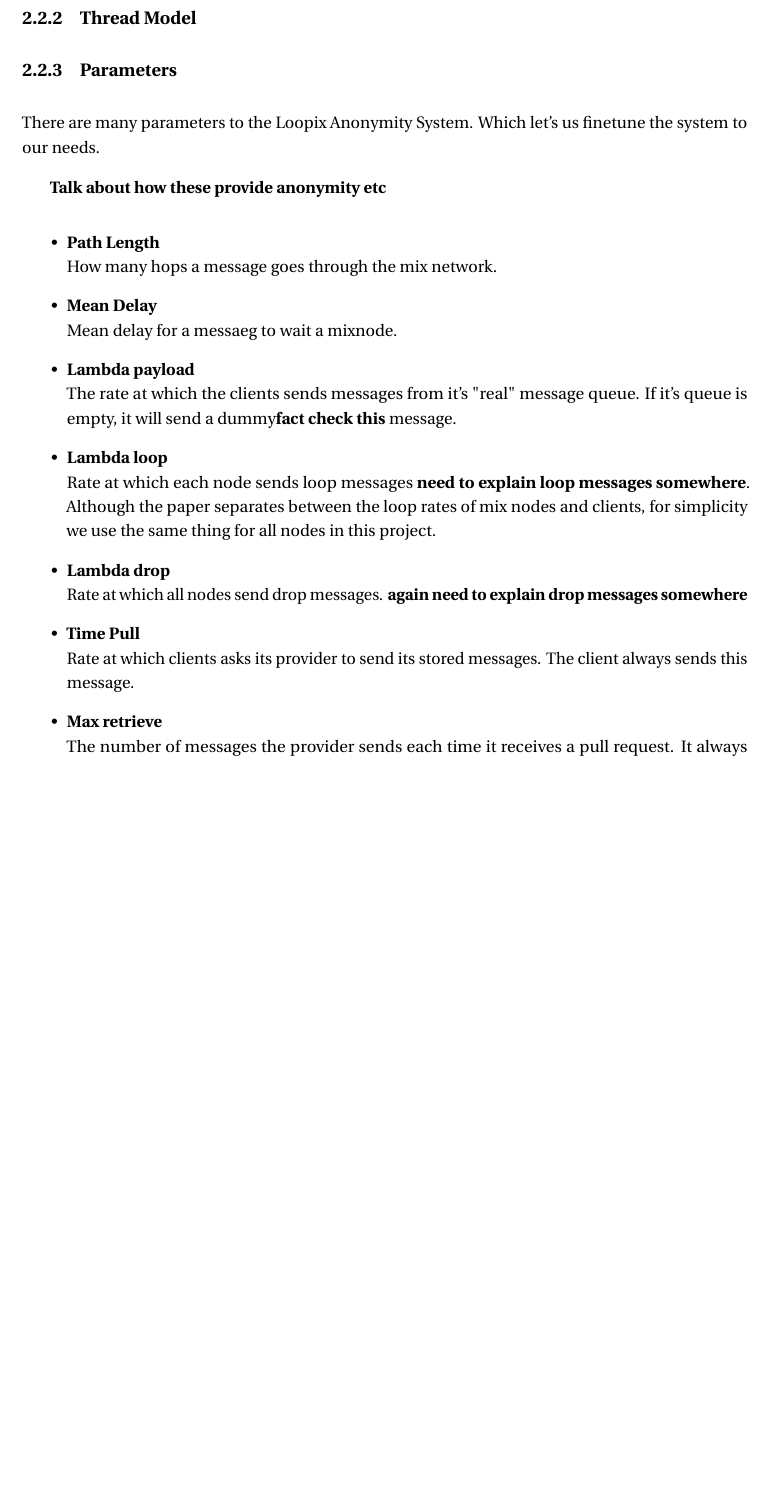
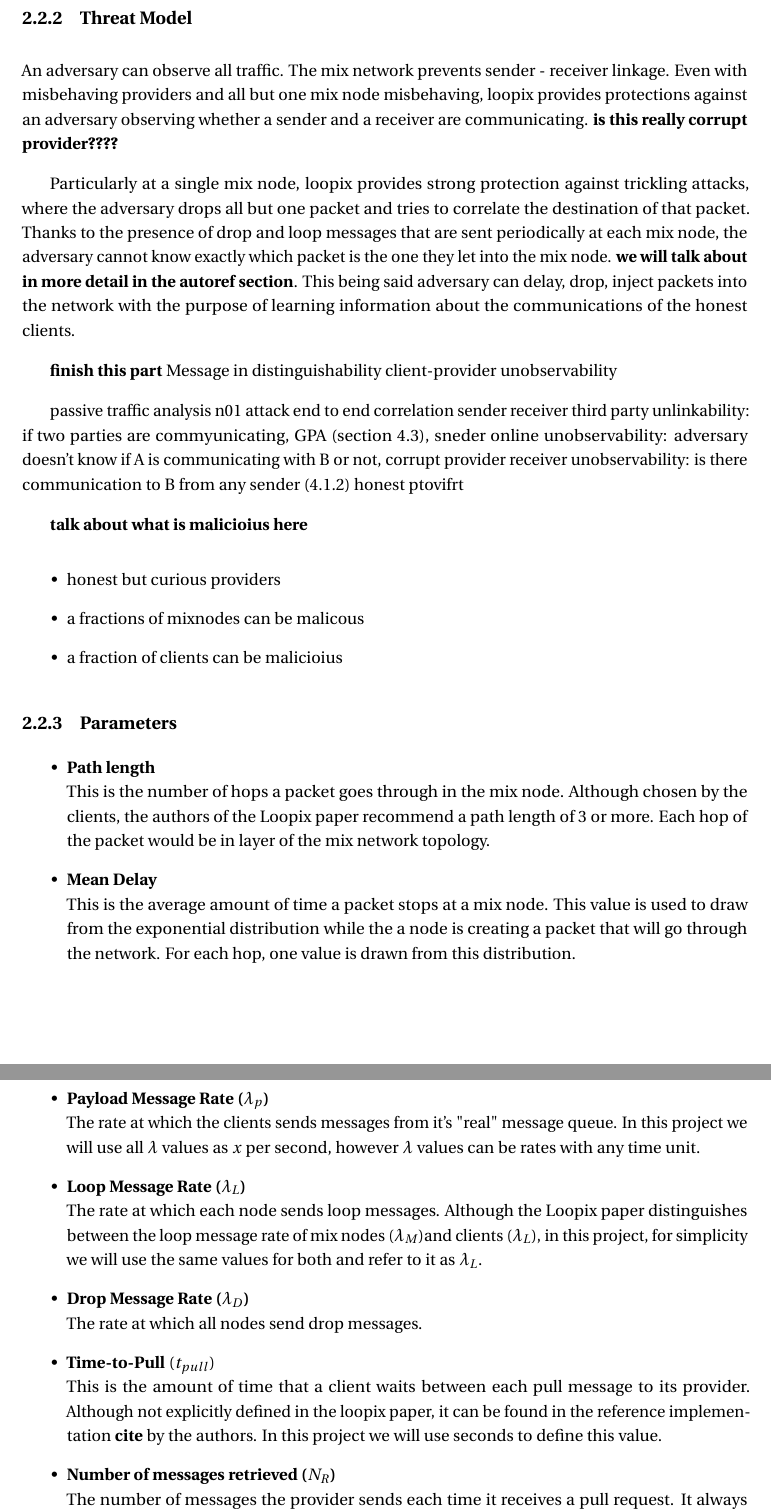
Before and after one commit to ineiti/fledger, a LaTeX thesis (report/report.tex, which reads report/EPFLreport.sty): part of page 12 of 34 before the commit and two parts of pages 12 and 13 of 34 after it, the two joined at a grey line, cut so that both start at the same text, the shorter picture padded with empty space. Compiled offline with pdfLaTeX.

Commit message:
more report

```diff
--- a/report/EPFLreport.sty
+++ b/report/EPFLreport.sty
@@ -147,7 +147,7 @@
 }
 
 \def\@acknowledgments{%
-I would like to thank Linus Gasser for all his help and input througout the project and letting me work on Fledger. I would also like to thank Pierluca Borsò-Tan for all his input and the opportunity to do this project at the DEDIS lab.
+I would like to thank Linus Gasser for his invaluable help and input throughout the project, as well as the opportunity to work on Fledger, and Pierluca Borsò-Tan for his guidance and for making this project possible.
 }
 \newcommand{\acknowledgments}[1]{
   \def\@acknowledgments{#1}
--- a/report/report.tex
+++ b/report/report.tex
@@ -155,28 +160,46 @@
 \end{itemize}
 
 %-------------------
-\subsection{Thread Model}
+\subsection{Threat Model}
+\label{sec:loopix_assumptions}
+An adversary can observe all traffic. The mix network prevents sender - receiver linkage. Even with misbehaving providers and all but one mix node misbehaving, loopix provides protections against an adversary observing whether a sender and a receiver are communicating.  \textbf{is this really corrupt provider????}
+
+Particularly at a single mix node, loopix provides strong protection against trickling attacks, where the adversary drops all but one packet and tries to correlate the destination of that packet. Thanks to the presence of drop and loop messages that are sent periodically at each mix node, the adversary cannot know exactly which packet is the one they let into the mix node. \textbf{we will talk about in more detail in the autoref section}. This being said adversary can delay, drop, inject packets into the network with the purpose of learning information about the communications of the honest clients.
+
+\textbf{finish this part}
+Message in distinguishability
+client-provider unobservability
 
 
+passive traffic analysis
+n01 attack
+end to end correlation
+sender receiver third party unlinkability: if two parties are commyunicating, GPA (section 4.3),
+sneder online unobservability: adversary doesn't know if A is communicating with B or not, corrupt provider
+receiver unobservability: is there communication to B from any sender (4.1.2) honest ptovifrt
+
+\textbf{talk about what is malicioius here}
+\begin{itemize}
+    \item honest but curious providers
+    \item a fractions of mixnodes can be malicous
+    \item a fraction of clients can be malicioius
+\end{itemize}
 %-------------------
 \subsection{Parameters}
-There are many parameters to the Loopix Anonymity System. Which let's us finetune the system to our needs.
-
-\textbf{Talk about how these provide anonymity etc}
 \begin{itemize}
-\item \textbf{Path Length} \\
-How many hops a message goes through the mix network.
+\item \textbf{Path length} \\
+This is the number of hops a packet goes through in the mix node. Although chosen by the clients, the authors of the Loopix paper recommend a path length of 3 or more. Each hop of the packet would be in layer of the mix network topology.
 \item \textbf{Mean Delay} \\
-Mean delay for a messaeg to wait a mixnode.
-\item \textbf{Lambda payload} \\
-The rate at which the clients sends messages from it's "real" message queue. If it's queue is empty, it will send a dummy\textbf{fact check this} message.
-\item \textbf{Lambda loop} \\
-Rate at which each node sends loop messages \textbf{need to explain loop messages somewhere}. Although the paper separates between the loop rates of mix nodes and clients, for simplicity we use the same thing for all nodes in this project.
-\item \textbf{Lambda drop} \\
-Rate at which all nodes send drop messages. \textbf{again need to explain drop messages somewhere}
-\item \textbf{Time Pull} \\
-Rate at which clients asks its provider to send its stored messages. The client always sends this message.
-\item \textbf{Max retrieve} \\
-The number of messages the provider sends each time it receives a pull request. It always sends this number of messages. If there aren't enough messages for the client, it will send dummy messages to send exactly "max retreieve" number of messages.
+This is the average amount of time a packet stops at a mix node. This value is used to draw from the exponential distribution while the a node is creating a packet that will go through the network. For each hop, one value is drawn from this distribution.
+\item \textbf{Payload Message Rate (\(\lambda_p\))} \\
+The rate at which the clients sends messages from it's "real" message queue. In this project we will use all \(\lambda\) values as \(x\) per second, however \(\lambda\) values can be rates with any time unit.
+\item \textbf{Loop Message Rate (\(\lambda_L\))} \\
+The rate at which each node sends loop messages. Although the Loopix paper distinguishes between the loop message rate of mix nodes (\(\lambda_M\))and clients (\(\lambda_L\)), in this project, for simplicity we will use the same values for both and refer to it as \(\lambda_L\).
+\item \textbf{Drop Message Rate  (\(\lambda_D\))} \\
+The rate at which all nodes send drop messages.
+\item \textbf{Time-to-Pull} (\(t_{pull}\))\\
+This is the amount of time that a client waits between each pull message to its provider. Although not explicitly defined in the loopix paper, it can be found in the reference implementation \textbf{cite} by the authors. In this project we will use seconds to define this value.
+\item \textbf{Number of messages retrieved (\(N_R\))} \\
+The number of messages the provider sends each time it receives a pull request. It always sends this number of messages to ensure that an adversary cannot tell whether a client is receiving messages or not. If there aren't enough messages for the client, it will also send dummy messages to make sure exactly \(N_R\) messages are in its response. Again this parameter is not explicitly defined in the Loopix paper, but can be found in the reference implementation.
 \end{itemize}
 
```
Also changed, not shown: report/report.tex (97 more changed lines).
